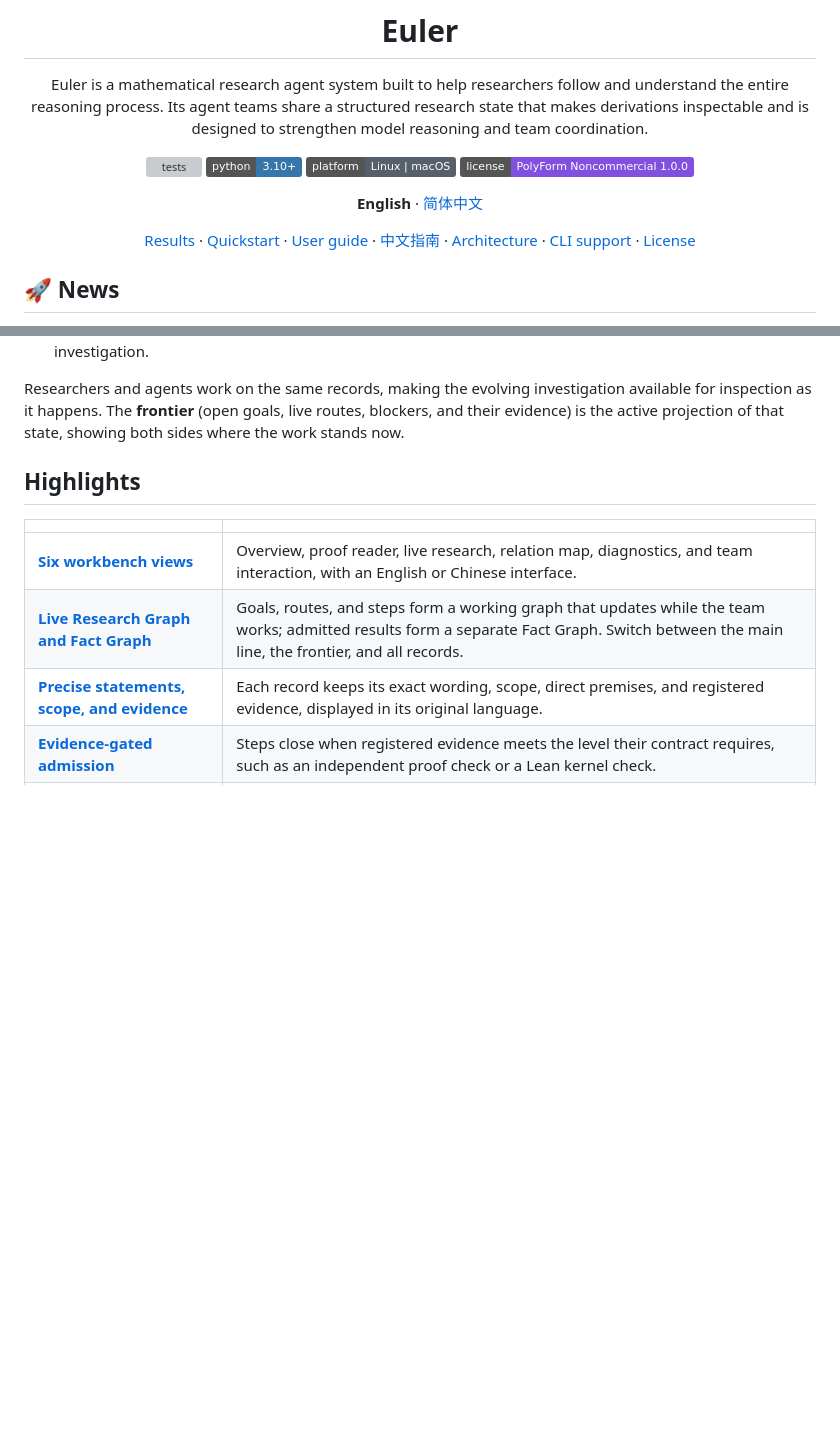
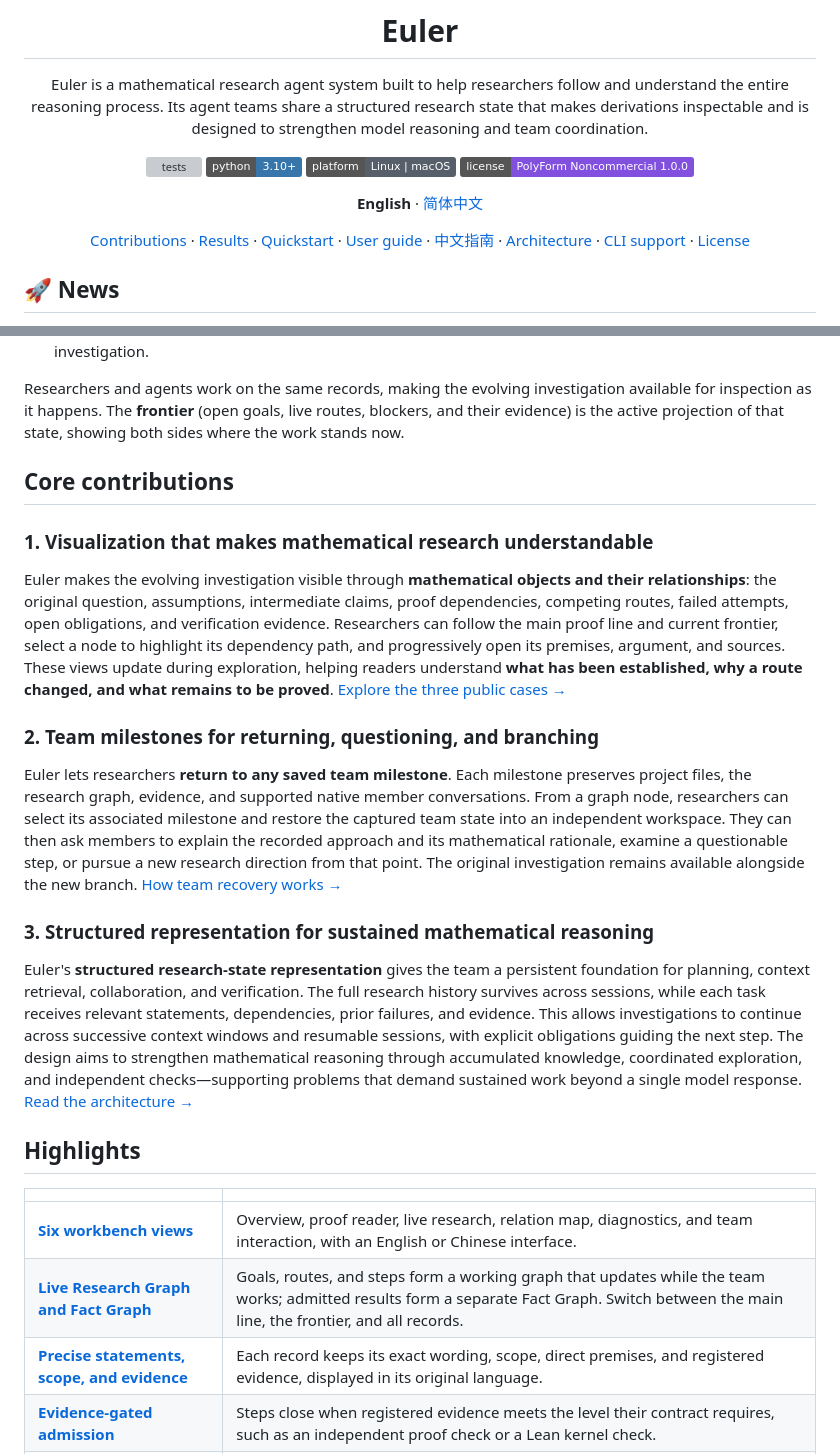
Before and after one commit to canghaimeng/Euler, a Markdown page: README.md, 2 parts joined by grey strips. GitHub-like rendering; badges without logos; blank space fills up the shorter version; grey boxes are pictures that could not be loaded.

Commit message:
docs: emphasize Euler core contributions in both READMEs

```diff
--- a/README.md
+++ b/README.md
@@ -11,7 +11,7 @@ Euler is a mathematical research agent system built to help researchers follow a
 
 **English** · [简体中文](README.zh-CN.md)
 
-[Results](#mathematical-results) · [Quickstart](#quickstart) · [User guide](docs/DASHBOARD-GUIDE.md) · [中文指南](docs/DASHBOARD-GUIDE.zh.md) · [Architecture](ARCHITECTURE.md) · [CLI support](docs/CLI-SUPPORT.md) · [License](#license)
+[Contributions](#core-contributions) · [Results](#mathematical-results) · [Quickstart](#quickstart) · [User guide](docs/DASHBOARD-GUIDE.md) · [中文指南](docs/DASHBOARD-GUIDE.zh.md) · [Architecture](ARCHITECTURE.md) · [CLI support](docs/CLI-SUPPORT.md) · [License](#license)
 
 </div>
 
@@ -31,6 +31,20 @@ A mathematical investigation is much more than its final proof. Statements are s
 - **It gives the agent team a common working structure.** Agents plan against explicit open records, refer to exact statements instead of paraphrasing a conversation, and coordinate around the same goals and routes. The representation is designed to improve how agents reason and coordinate across a long investigation.
 
 Researchers and agents work on the same records, making the evolving investigation available for inspection as it happens. The **frontier** (open goals, live routes, blockers, and their evidence) is the active projection of that state, showing both sides where the work stands now.
+
+## Core contributions
+
+### 1. Visualization that makes mathematical research understandable
+
+Euler makes the evolving investigation visible through **mathematical objects and their relationships**: the original question, assumptions, intermediate claims, proof dependencies, competing routes, failed attempts, open obligations, and verification evidence. Researchers can follow the main proof line and current frontier, select a node to highlight its dependency path, and progressively open its premises, argument, and sources. These views update during exploration, helping readers understand **what has been established, why a route changed, and what remains to be proved**. [Explore the three public cases →](https://canghaimeng.site/euler/cases/)
+
+### 2. Team milestones for returning, questioning, and branching
+
+Euler lets researchers **return to any saved team milestone**. Each milestone preserves project files, the research graph, evidence, and supported native member conversations. From a graph node, researchers can select its associated milestone and restore the captured team state into an independent workspace. They can then ask members to explain the recorded approach and its mathematical rationale, examine a questionable step, or pursue a new research direction from that point. The original investigation remains available alongside the new branch. [How team recovery works →](docs/TEAM-RECOVERY.md)
+
+### 3. Structured representation for sustained mathematical reasoning
+
+Euler's **structured research-state representation** gives the team a persistent foundation for planning, context retrieval, collaboration, and verification. The full research history survives across sessions, while each task receives relevant statements, dependencies, prior failures, and evidence. This allows investigations to continue across successive context windows and resumable sessions, with explicit obligations guiding the next step. The design aims to strengthen mathematical reasoning through accumulated knowledge, coordinated exploration, and independent checks—supporting problems that demand sustained work beyond a single model response. [Read the architecture →](ARCHITECTURE.md)
 
 ## Highlights
 
```
Also changed, not shown: README.zh-CN.md (+15 -1 lines).
